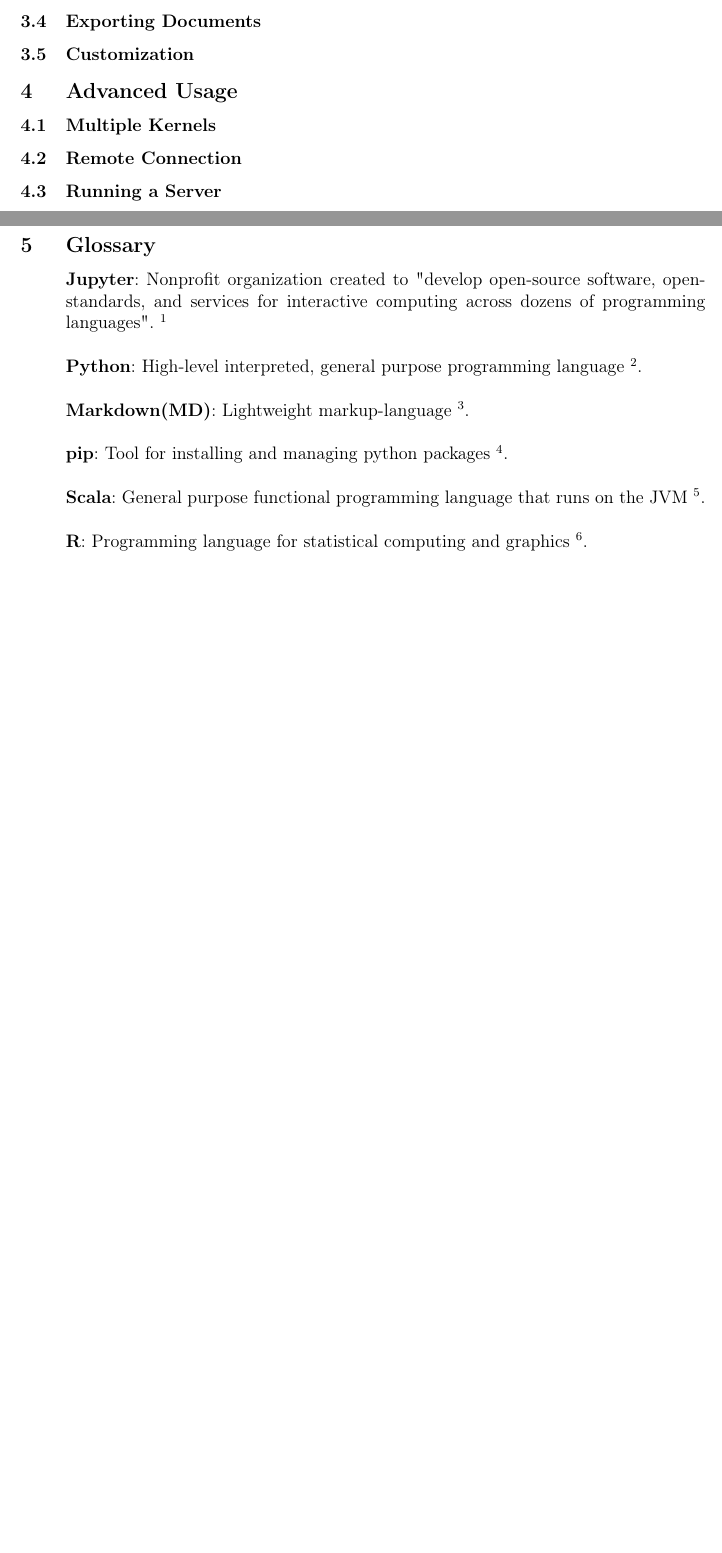
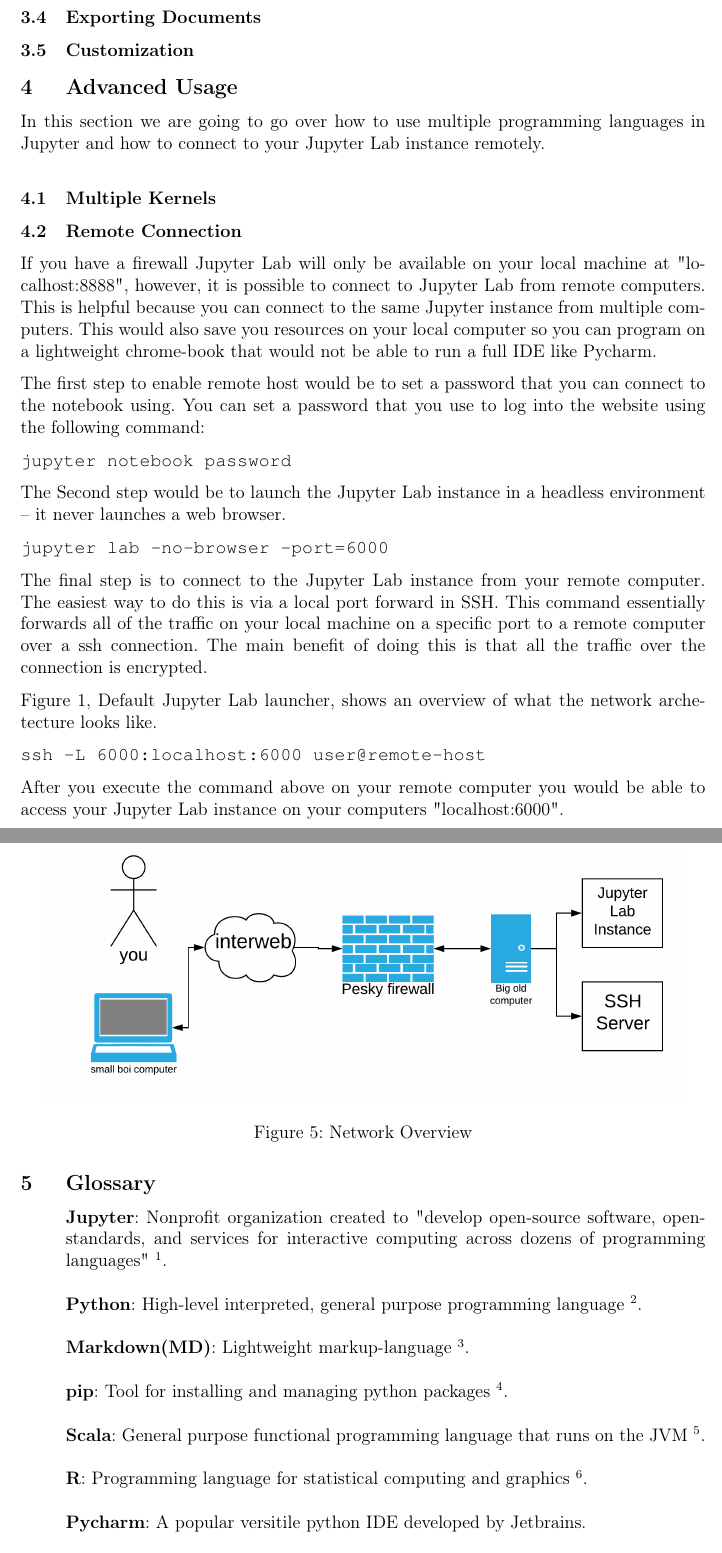
Before and after one commit to jrtechs/Jupyter-Lab-Documentation, a LaTeX document (main.tex): two parts of pages 6 and 7 of 10 before the commit and two parts of pages 7 and 8 of 10 after it, joined at a grey line, cut so that both start at the same text, the shorter picture padded with empty space. Compiled offline with pdfLaTeX.

Commit message:
The first draft of remote connection done

```diff
--- a/main.tex
+++ b/main.tex
@@ -14,6 +14,7 @@
 %% \usepackage{multirow}
 \usepackage{alltt}
 \usepackage{pifont}
+\usepackage{courier}
 \usepackage{fancyvrb}
 \usepackage{enumitem}
 \usepackage[hidelinks]{hyperref}   % hide links in hyperref text
@@ -153,3 +184,5 @@
+    \label{fig:rawtextexample}
+\end{figure}
 
 \subsection{Exporting Documents}
 
@@ -157,13 +190,42 @@
 
 \section{Advanced Usage}
 
+In this section we are going to go over how to use multiple programming languages in Jupyter and how to connect to your Jupyter Lab instance remotely.
 
 \subsection{Multiple Kernels}
 
 \subsection{Remote Connection}
 
+If you have a firewall Jupyter Lab will only be available on your
+local machine at "localhost:8888", however, it is possible to connect to Jupyter Lab from remote computers.
+This is helpful because you can connect to the same Jupyter instance from multiple computers. This would also save you resources on your local computer so you can program on a lightweight chrome-book that would not be able to run a full IDE\index{IDE} like Pycharm\index{pycharm}.
 
-\subsection{Running a Server}
+The first step to enable remote host would be to set a password that you can connect to the notebook using. You can set a password that you use to log into the website using the following command:
+
+\texttt{jupyter notebook password}
+
+The Second step would be to launch the Jupyter Lab instance in a headless environment -- it never launches a web browser.
+
+\texttt{jupyter lab --no-browser --port=6000}
+
+The final step is to connect to the Jupyter Lab instance from your
+remote computer. The easiest way to do this is via a local port
+forward in SSH\index{ssh}. This command essentially forwards all of the traffic on your local machine on a specific port to a remote computer over a ssh connection. The main benefit of doing this is that all the traffic over the connection is encrypted.
+
+\tabfigref{fig:jupyterlablauncher} shows an overview of what the network archetecture looks like.
+
+
+\texttt{ssh -L 6000:localhost:6000 user@remote-host}
+
+\begin{figure}[h!]
+    \centering
+    \includegraphics[width=15cm]{remoteJupyter.png}
+    \caption{Network Overview}
+    \label{fig:jupyter_server}
+\end{figure}
+
+After you execute the command above on your remote computer you
+would be able to access your Jupyter Lab instance on your computers "localhost:6000".
 
 
 \newpage
@@ -171,12 +233,17 @@
 \section{Glossary}
 
 \begin{itemize}[label={}]
-\item {\bf Jupyter}: Nonprofit organization created to "develop open-source software, open-standards, and services for interactive computing across dozens of programming languages". \footnote{{\url https://jupyter.org/}}\index{jupyter}\\
-\item {\bf Python}: High-level interpreted, general purpose programming language \footnote{{\url https://www.python.org/}}.\index{python}\\
-\item {\bf Markdown(MD)}: Lightweight markup-language \footnote{{\url https://en.wikipedia.org/wiki/Markdown}}.\index{markdown}\\
-\item {\bf pip}: Tool for installing and managing python packages \footnote{{\url https://pypi.org/project/pip/}}.\index{pip}\\
-\item {\bf Scala}: General purpose functional programming language that runs on the JVM \footnote{{\url https://scala-lang.org/}}.\index{scala}\\
-\item {\bf R}: Programming language for statistical computing and graphics \footnote{{\url https://www.r-project.org/}}.\index{r}\\
+\item {\bf Jupyter}: Nonprofit organization created to "develop open-source software, open-standards, and services for interactive computing across dozens of programming languages" \footnote{\url{ https://jupyter.org/}}.\index{jupyter}\\
+\item {\bf Python}: High-level interpreted, general purpose programming language \footnote{\url{ https://www.python.org/}}.\index{python}\\
+\item {\bf Markdown(MD)}: Lightweight markup-language \footnote{\url{https://en.wikipedia.org/wiki/Markdown}}.\index{markdown}\\
+\item {\bf pip}: Tool for installing and managing python packages \footnote{\url{ https://pypi.org/project/pip/}}.\index{pip}\\
+\item {\bf Scala}: General purpose functional programming language that runs on the JVM \footnote{\url{ https://scala-lang.org/}}.\index{scala}\\
+\item {\bf R}: Programming language for statistical computing and graphics \footnote{\url{ https://www.r-project.org/}}.\index{r}\\
+\item {\bf Pycharm}: A popular versitile python IDE developed by \href{https://www.jetbrains.com/}{Jetbrains}.\index{IDE}\\
+\item {\bf IDE}: Interactive Development Environment.\index{IDE}\\
+\item {\bf ssh}: Secure Socket Shell -- used in connecting to a remote computer over a encrypted channel.\index{ssh}\\
+
+
 
 \end{itemize}
 
```
Also changed, not shown: code_after_running.png (added), code_before_running.png (added), raw_text_example.png (added), remoteJupyter.png (added), main.tex (72 more changed lines).
